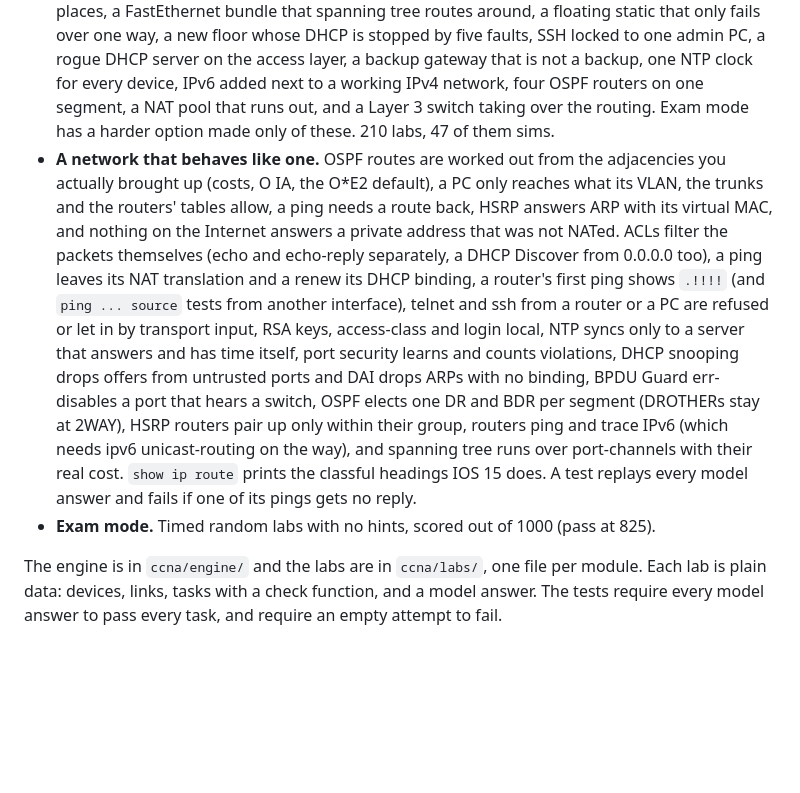
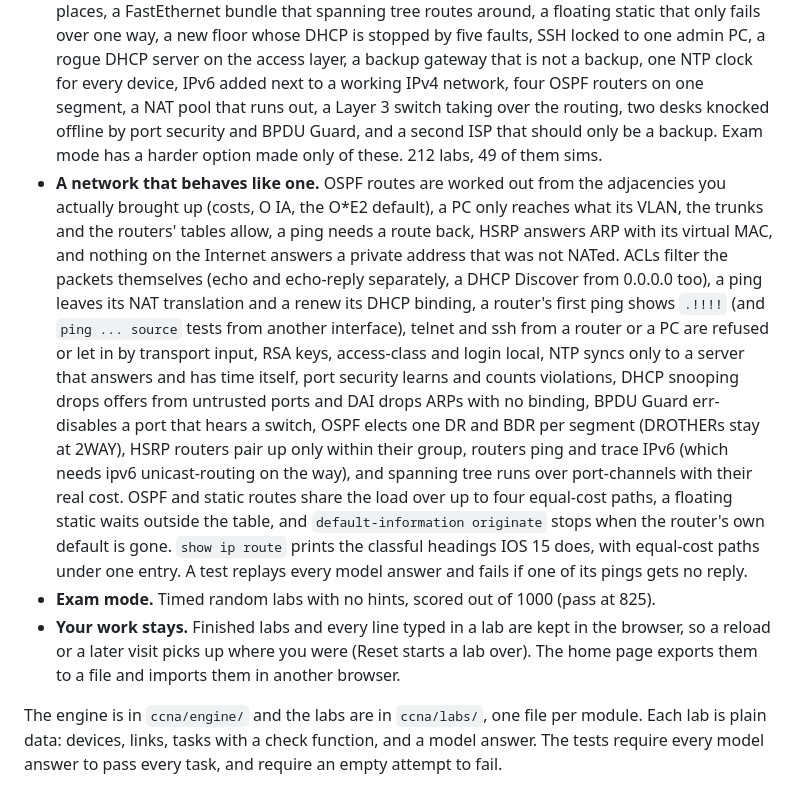
Before and after one commit to arpwatcher/backrooms, a Markdown page: README.md, the part around the change. GitHub-like rendering; blank space fills up the shorter version.

Commit message:
readme: two more challenge labs, equal-cost paths, saved work
Co-Authored-By: Claude Opus 5.5 <noreply@anthropic.com>
Claude-Session: https://claude.ai/code/session_01DKqSYpXcHfRcwFMhr8jyc9

```diff
--- a/README.md
+++ b/README.md
@@ -151,8 +151,10 @@ English.
   admin PC, a rogue DHCP server on the access layer, a backup gateway that
   is not a backup, one NTP clock for every device, IPv6 added next to a
   working IPv4 network, four OSPF routers on one segment, a NAT pool that
-  runs out, and a Layer 3 switch taking over the routing. Exam mode has a
-  harder option made only of these. 210 labs, 47 of them sims.
+  runs out, a Layer 3 switch taking over the routing, two desks knocked
+  offline by port security and BPDU Guard, and a second ISP that should
+  only be a backup. Exam mode has a harder option made only of these. 212
+  labs, 49 of them sims.
 - **A network that behaves like one.** OSPF routes are worked out from the
   adjacencies you actually brought up (costs, O IA, the O*E2 default), a
   PC only reaches what its VLAN, the trunks and the routers' tables allow,
@@ -170,11 +172,18 @@ English.
   one DR and BDR per segment (DROTHERs stay at 2WAY), HSRP routers pair up
   only within their group, routers ping and trace IPv6 (which needs ipv6
   unicast-routing on the way), and spanning tree runs over port-channels
-  with their real cost. `show ip route` prints the classful headings IOS
-  15 does. A test replays every model answer and fails if one of its
+  with their real cost. OSPF and static routes share the load over up to
+  four equal-cost paths, a floating static waits outside the table, and
+  `default-information originate` stops when the router's own default is
+  gone. `show ip route` prints the classful headings IOS 15 does, with
+  equal-cost paths under one entry. A test replays every model answer and fails if one of its
   pings gets no reply.
 - **Exam mode.** Timed random labs with no hints, scored out of 1000
   (pass at 825).
+- **Your work stays.** Finished labs and every line typed in a lab are kept
+  in the browser, so a reload or a later visit picks up where you were
+  (Reset starts a lab over). The home page exports them to a file and
+  imports them in another browser.
 
 The engine is in `ccna/engine/` and the labs are in `ccna/labs/`, one file
 per module. Each lab is plain data: devices, links, tasks with a check
```
